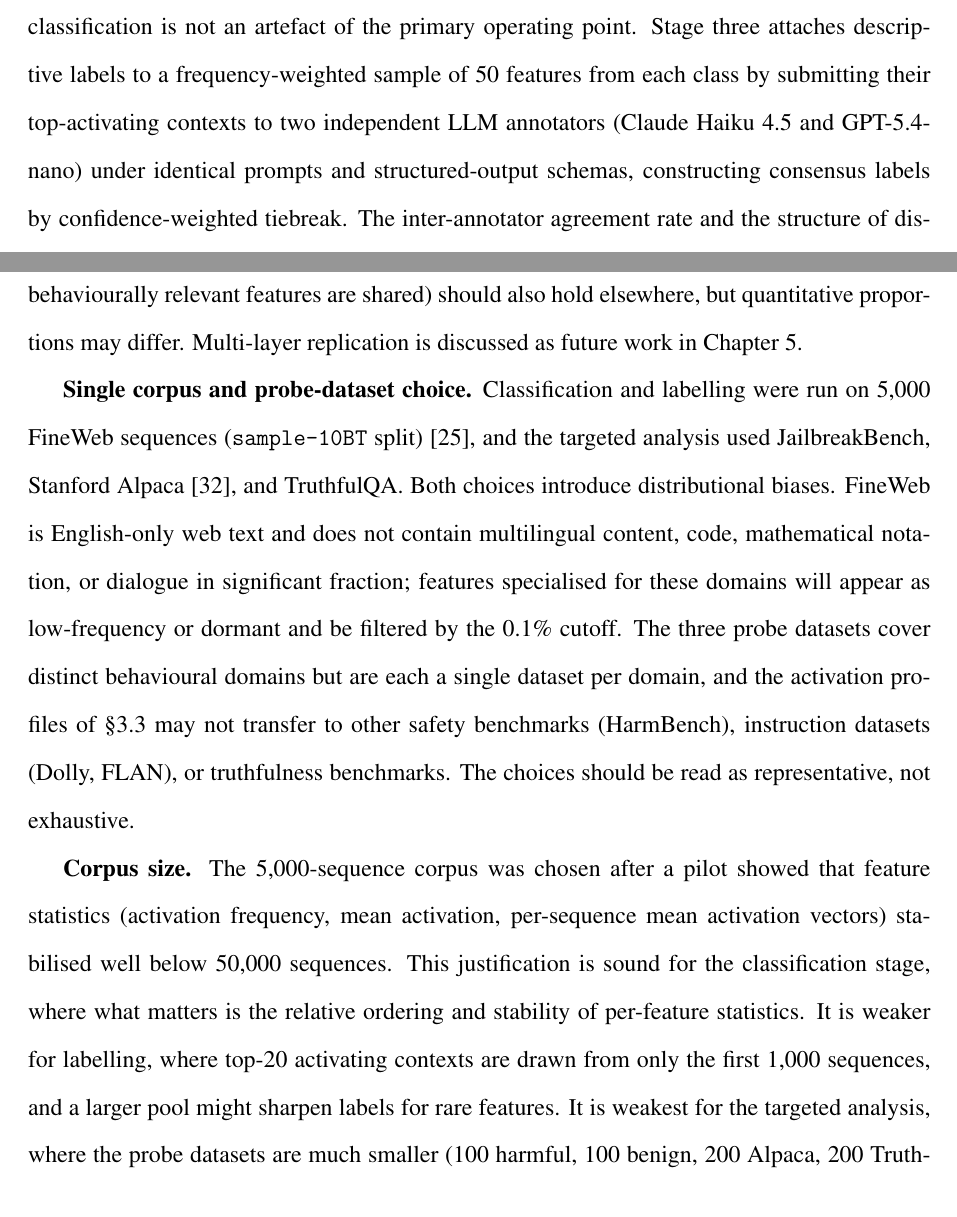
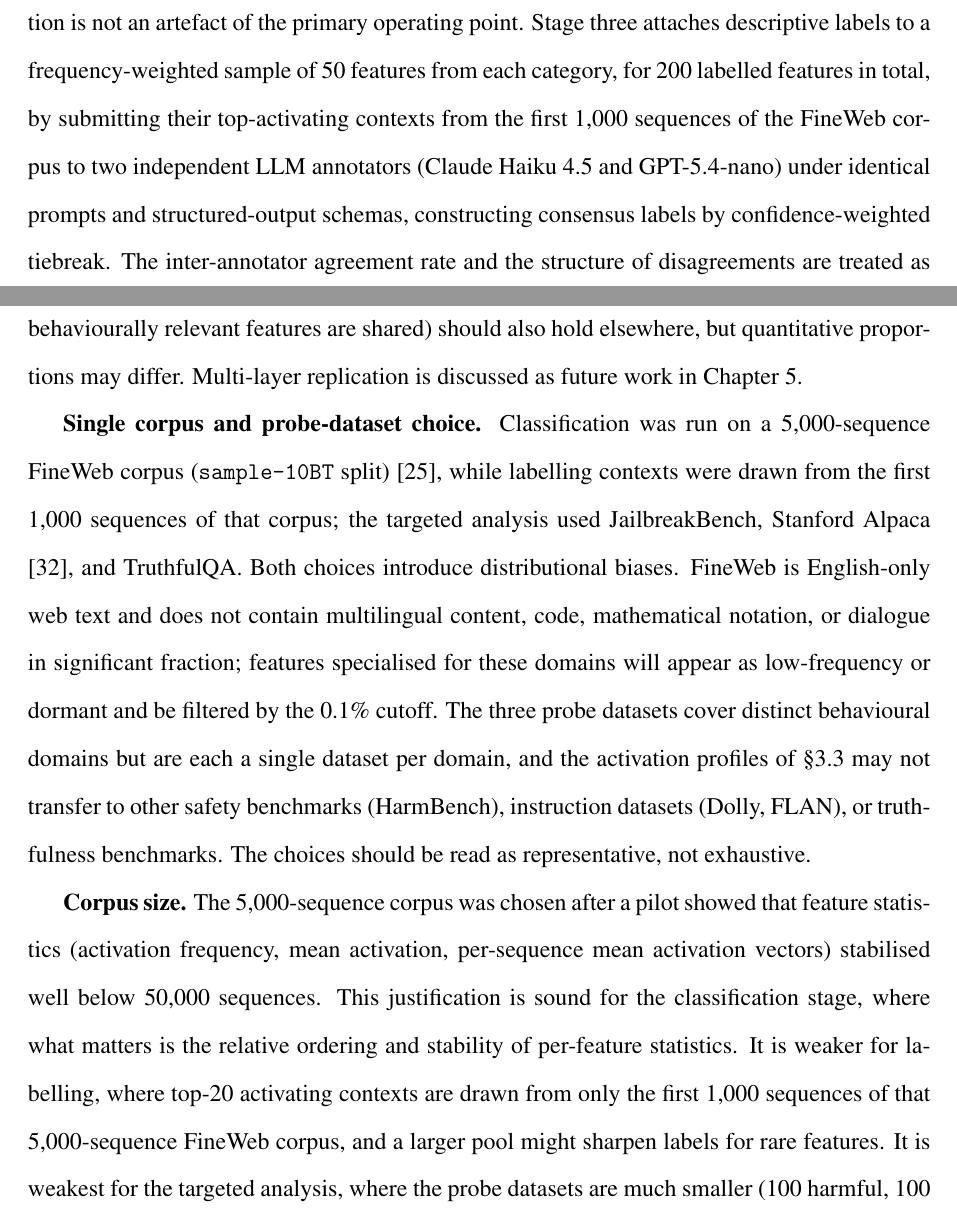
Before and after one commit to albipuliga/Thesis, a LaTeX paper (main.tex, which reads sections/discussion.tex, sections/introduction.tex): two parts of pages 12 and 37 of 55 before the commit and two parts of pages 12 and 38 of 56 after it, joined at a grey line, cut so that both start at the same text. Compiled offline with pdfLaTeX.

Commit message:
fixed inconsistency in feature sample sizes for labelling

```diff
--- a/sections/discussion.tex
+++ b/sections/discussion.tex
@@ -15,9 +15,9 @@ A descriptive pipeline is only as trustworthy as its boundary conditions are cle
 
 \textbf{Single layer.} Activations were collected only from layer 13, the midpoint of the 26-layer architecture. The justification in \S\ref{subsec:models-saes} is defensible but not exhaustive. Layer 13 is a sampling point, not an optimum, and there is no a priori reason to expect the Chapter~\ref{sec:results} results to be layer-invariant. Earlier layers should shift the feature distribution toward low-level syntactic and tokenisation features; later layers toward more task- and output-oriented ones. If the wrapper hypothesis holds layer-by-layer, the qualitative conclusion (modification dominates, behaviourally relevant features are shared) should also hold elsewhere, but quantitative proportions may differ. Multi-layer replication is discussed as future work in Chapter~\ref{sec:future-work}.
 
-\textbf{Single corpus and probe-dataset choice.} Classification and labelling were run on 5,000 FineWeb sequences (\texttt{sample-10BT} split) \parencite{penedo_fineweb_2024}, and the targeted analysis used JailbreakBench, Stanford Alpaca \parencite{taori_stanford_alpaca_2023}, and TruthfulQA. Both choices introduce distributional biases. FineWeb is English-only web text and does not contain multilingual content, code, mathematical notation, or dialogue in significant fraction; features specialised for these domains will appear as low-frequency or dormant and be filtered by the 0.1\% cutoff. The three probe datasets cover distinct behavioural domains but are each a single dataset per domain, and the activation profiles of \S\ref{subsec:targeted-differential-analysis-results} may not transfer to other safety benchmarks (HarmBench), instruction datasets (Dolly, FLAN), or truthfulness benchmarks. The choices should be read as representative, not exhaustive.
+\textbf{Single corpus and probe-dataset choice.} Classification was run on a 5,000-sequence FineWeb corpus (\texttt{sample-10BT} split) \parencite{penedo_fineweb_2024}, while labelling contexts were drawn from the first 1,000 sequences of that corpus; the targeted analysis used JailbreakBench, Stanford Alpaca \parencite{taori_stanford_alpaca_2023}, and TruthfulQA. Both choices introduce distributional biases. FineWeb is English-only web text and does not contain multilingual content, code, mathematical notation, or dialogue in significant fraction; features specialised for these domains will appear as low-frequency or dormant and be filtered by the 0.1\% cutoff. The three probe datasets cover distinct behavioural domains but are each a single dataset per domain, and the activation profiles of \S\ref{subsec:targeted-differential-analysis-results} may not transfer to other safety benchmarks (HarmBench), instruction datasets (Dolly, FLAN), or truthfulness benchmarks. The choices should be read as representative, not exhaustive.
 
-\textbf{Corpus size.} The 5,000-sequence corpus was chosen after a pilot showed that feature statistics (activation frequency, mean activation, per-sequence mean activation vectors) stabilised well below 50,000 sequences. This justification is sound for the classification stage, where what matters is the relative ordering and stability of per-feature statistics. It is weaker for labelling, where top-20 activating contexts are drawn from only the first 1,000 sequences, and a larger pool might sharpen labels for rare features. It is weakest for the targeted analysis, where the probe datasets are much smaller (100 harmful, 100 benign, 200 Alpaca, 200 TruthfulQA prompts) and the effective sample size for Welch's $t$-tests is driven by per-group prompt counts. The 100--200 per-group counts are adequate for the large effect sizes in \S\ref{subsec:targeted-differential-analysis-results} ($10\times$ to $140\times$ ratios, $p$-values below machine precision) but marginal for smaller effects. Targeting smaller-effect features would need a substantially larger probe set.
+\textbf{Corpus size.} The 5,000-sequence corpus was chosen after a pilot showed that feature statistics (activation frequency, mean activation, per-sequence mean activation vectors) stabilised well below 50,000 sequences. This justification is sound for the classification stage, where what matters is the relative ordering and stability of per-feature statistics. It is weaker for labelling, where top-20 activating contexts are drawn from only the first 1,000 sequences of that 5,000-sequence FineWeb corpus, and a larger pool might sharpen labels for rare features. It is weakest for the targeted analysis, where the probe datasets are much smaller (100 harmful, 100 benign, 200 Alpaca, 200 TruthfulQA prompts) and the effective sample size for Welch's $t$-tests is driven by per-group prompt counts. The 100--200 per-group counts are adequate for the large effect sizes in \S\ref{subsec:targeted-differential-analysis-results} ($10\times$ to $140\times$ ratios, $p$-values below machine precision) but marginal for smaller effects. Targeting smaller-effect features would need a substantially larger probe set.
 
 \subsubsection{Measurement Limitations}
 \label{subsubsec:measurement-limitations}
--- a/sections/introduction.tex
+++ b/sections/introduction.tex
@@ -84,7 +84,7 @@ This thesis contributes a four-stage empirical pipeline for testing whether inst
 
 The concrete deliverables are as follows.
 
-The first deliverable is the \textbf{four-stage pipeline itself}. Stage one collects residual-stream activations from 5,000 FineWeb sequences for both checkpoints at layer 13 and encodes them with the matched Gemma Scope 2 SAEs, producing per-feature activation frequencies, mean activations, and per-sequence mean activation vectors. Stage two computes two complementary feature-correspondence measures between the checkpoints (decoder cosine similarity and activation correlation) and uses them jointly to partition the active feature sets into four classes: \textit{preserved} (strong correspondence on both measures), \textit{modified} (strong on one measure but not the other), \textit{PT-exclusive} (active in the base model with no strong counterpart in the IT dictionary), and \textit{IT-exclusive} (active in the IT model with no strong counterpart in the base dictionary). A 25-point threshold sensitivity grid verifies that the qualitative shape of this classification is not an artefact of the primary operating point. Stage three attaches descriptive labels to a frequency-weighted sample of 50 features from each class by submitting their top-activating contexts to two independent LLM annotators (Claude Haiku 4.5 and GPT-5.4-nano) under identical prompts and structured-output schemas, constructing consensus labels by confidence-weighted tiebreak. The inter-annotator agreement rate and the structure of disagreements are treated as first-class diagnostics rather than noise. Stage four runs targeted differential activation analysis on three behavioural probe datasets (JailbreakBench for safety, Stanford Alpaca for instruction-following, TruthfulQA for truthfulness) using Welch's $t$-tests with $p < 0.01$ and a minimum conditional-mean activation filter, cross-referencing the resulting ranked feature lists against the four-way classification of stage two.
+The first deliverable is the \textbf{four-stage pipeline itself}. Stage one collects residual-stream activations from 5,000 FineWeb sequences for both checkpoints at layer 13 and encodes them with the matched Gemma Scope 2 SAEs, producing per-feature activation frequencies, mean activations, and per-sequence mean activation vectors. Stage two computes two complementary feature-correspondence measures between the checkpoints (decoder cosine similarity and activation correlation) and uses them jointly to partition the active feature sets into four classes: \textit{preserved} (strong correspondence on both measures), \textit{modified} (strong on one measure but not the other), \textit{PT-exclusive} (active in the base model with no strong counterpart in the IT dictionary), and \textit{IT-exclusive} (active in the IT model with no strong counterpart in the base dictionary). A 25-point threshold sensitivity grid verifies that the qualitative shape of this classification is not an artefact of the primary operating point. Stage three attaches descriptive labels to a frequency-weighted sample of 50 features from each category, for 200 labelled features in total, by submitting their top-activating contexts from the first 1,000 sequences of the FineWeb corpus to two independent LLM annotators (Claude Haiku 4.5 and GPT-5.4-nano) under identical prompts and structured-output schemas, constructing consensus labels by confidence-weighted tiebreak. The inter-annotator agreement rate and the structure of disagreements are treated as first-class diagnostics rather than noise. Stage four runs targeted differential activation analysis on three behavioural probe datasets (JailbreakBench for safety, Stanford Alpaca for instruction-following, TruthfulQA for truthfulness) using Welch's $t$-tests with $p < 0.01$ and a minimum conditional-mean activation filter, cross-referencing the resulting ranked feature lists against the four-way classification of stage two.
 
 The second deliverable is the empirical findings, reported in full in Chapter~\ref{sec:results} and summarised in Chapter~\ref{sec:conclusions}. The classification finds that cleanly preserved features are a small minority at the primary operating point, that the modified class dominates across the entire threshold sensitivity grid, and that both checkpoint-exclusive classes are sizeable but not behaviourally central. The labelling finds that inter-annotator agreement is moderate overall and concentrated on the preserved and modified classes; disagreement concentrates at specific taxonomic boundaries, most prominently the boundary between low-level linguistic features and instruction-style features. Preserved features are almost entirely low-level linguistic and syntactic in character. Instruction-style features are essentially absent from the preserved class and concentrated in the modified class. The targeted analysis finds that the top-ranked features responding to instruction-shaped prompts in the IT model are overwhelmingly labelled as instruction-style, and that several of them (specific feature indices identified in Chapter~\ref{sec:results}) also appear in the corresponding top-ranked lists for the base model on the same prompts with large effect sizes. These features are already present and already selective in the base model. The same cross-checkpoint overlap pattern holds, more weakly, for features responding to harmful prompts under the JailbreakBench contrast.
 
```
Also changed, not shown: sections/methodology.tex (+3 -3 lines), sections/results.tex (+1 -1 lines), main.pdf.
